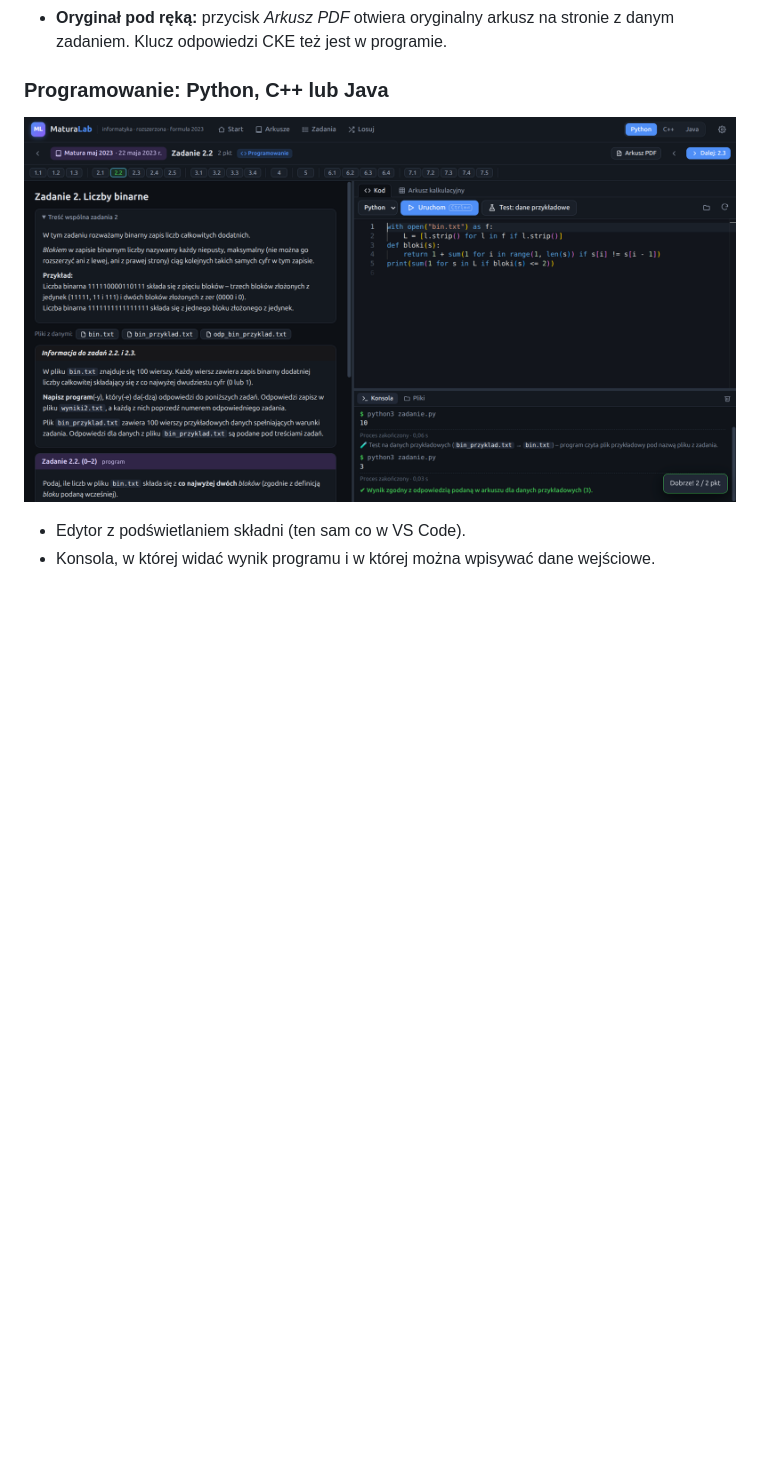
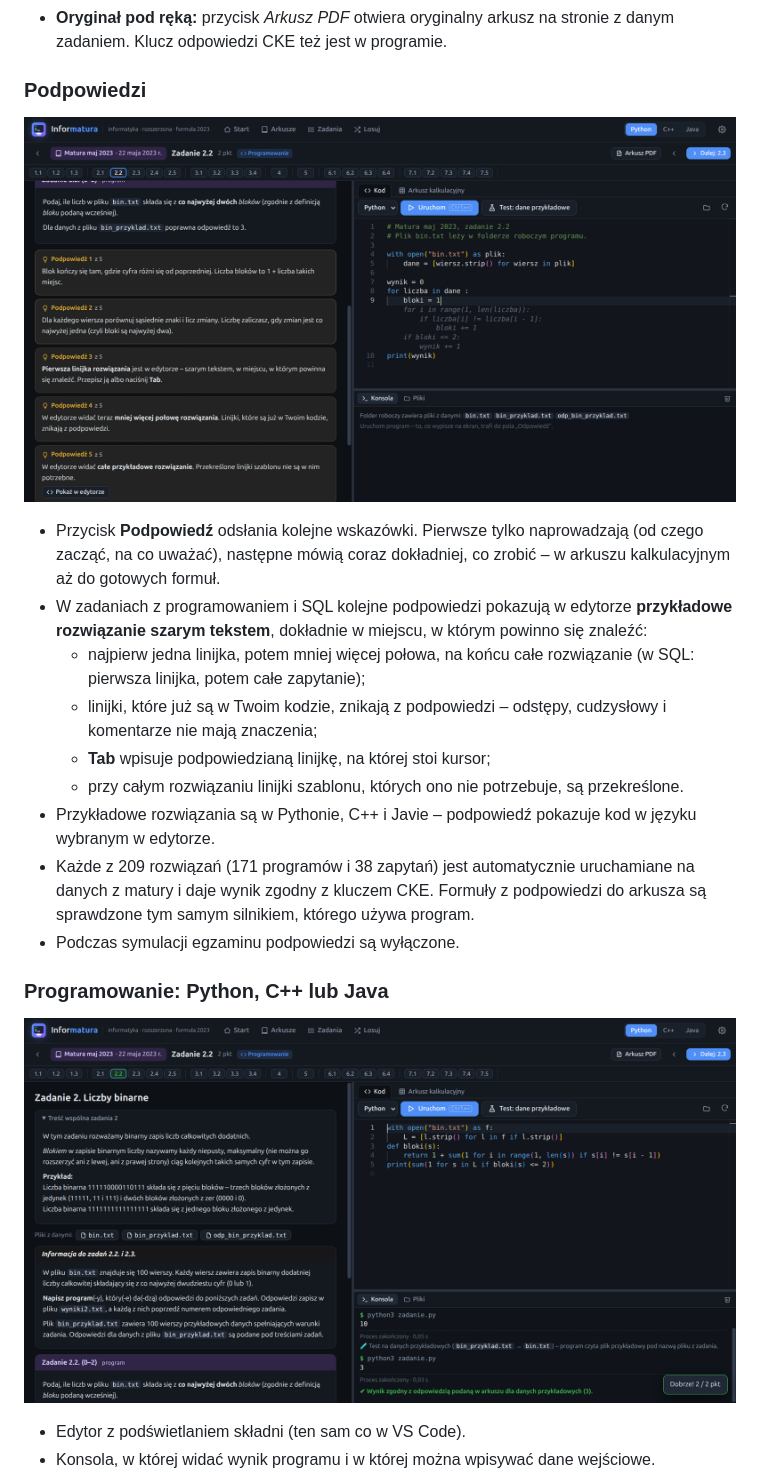
Before and after one commit to nokkiee/informatura, a Markdown page: README.md, the part around one of its changes. Rendered like a GitHub page; pictures changed too: docs/screenshots/kod.png, docs/screenshots/podpowiedzi.png (added); blank space fills up the shorter version.

```diff
--- a/README.md
+++ b/README.md
@@ -20,5 +22,22 @@ arkuszu kalkulacyjnym. Pliki z danymi są już w programie, więc nic nie trzeba
 - **Oryginał pod ręką:** przycisk *Arkusz PDF* otwiera oryginalny arkusz na stronie z danym zadaniem.
   Klucz odpowiedzi CKE też jest w programie.
+
+### Podpowiedzi
+
+![Podpowiedzi i przykładowe rozwiązanie w edytorze](docs/screenshots/podpowiedzi.png)
+
+- Przycisk **Podpowiedź** odsłania kolejne wskazówki. Pierwsze tylko naprowadzają (od czego zacząć,
+  na co uważać), następne mówią coraz dokładniej, co zrobić – w arkuszu kalkulacyjnym aż do gotowych formuł.
+- W zadaniach z programowaniem i SQL kolejne podpowiedzi pokazują w edytorze **przykładowe rozwiązanie
+  szarym tekstem**, dokładnie w miejscu, w którym powinno się znaleźć:
+  - najpierw jedna linijka, potem mniej więcej połowa, na końcu całe rozwiązanie (w SQL: pierwsza linijka, potem całe zapytanie);
+  - linijki, które już są w Twoim kodzie, znikają z podpowiedzi – odstępy, cudzysłowy i komentarze nie mają znaczenia;
+  - **Tab** wpisuje podpowiedzianą linijkę, na której stoi kursor;
+  - przy całym rozwiązaniu linijki szablonu, których ono nie potrzebuje, są przekreślone.
+- Przykładowe rozwiązania są w Pythonie, C++ i Javie – podpowiedź pokazuje kod w języku wybranym w edytorze.
+- Każde z 209 rozwiązań (171 programów i 38 zapytań) jest automatycznie uruchamiane na danych z matury
+  i daje wynik zgodny z kluczem CKE. Formuły z podpowiedzi do arkusza są sprawdzone tym samym silnikiem, którego używa program.
+- Podczas symulacji egzaminu podpowiedzi są wyłączone.
 
 ### Programowanie: Python, C++ lub Java
 
```
Also changed, not shown: other parts of README.md (+37 -11 lines), docs/screenshots/arkusz.png, docs/screenshots/sql.png, docs/screenshots/start.png.
